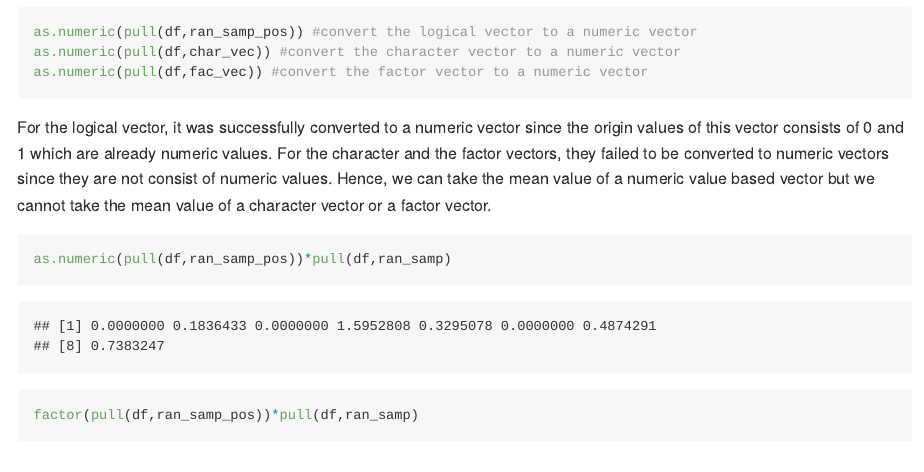
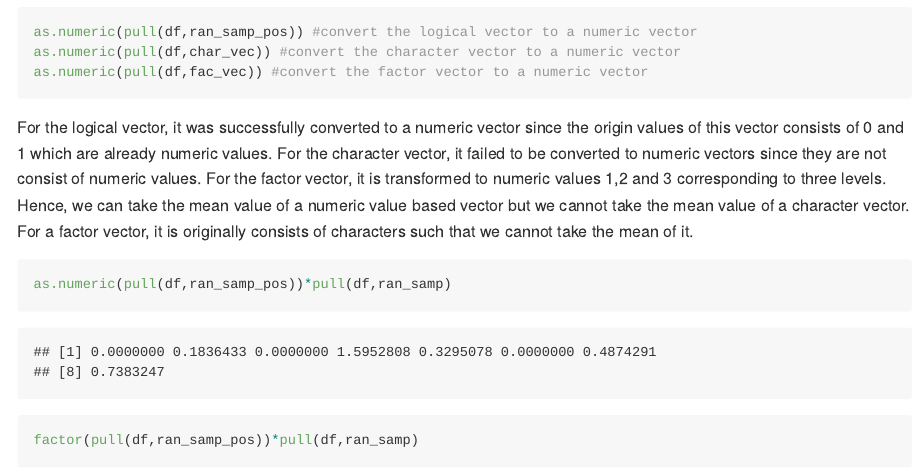
Before and after one commit to colahappypig/p8105_hw1_zc2443, an R Markdown document (p8105_hw1_zc2443.Rmd): the page in a window 1100 px wide, from 1220 px down. Rendered offline with R 4.5, knitr and Pandoc, with nearby package versions; long lines of code are wrapped.

Commit message:
final revision 2

````diff
--- a/p8105_hw1_zc2443.Rmd
+++ b/p8105_hw1_zc2443.Rmd
@@ -33,7 +33,7 @@ as.numeric(pull(df,char_vec)) #convert the character vector to a numeric vector
 as.numeric(pull(df,fac_vec)) #convert the factor vector to a numeric vector
 ```
 
-For the logical vector, it was successfully converted to a numeric vector since the origin values of this vector consists of 0 and 1 which are already numeric values. For the character and the factor vectors, they failed to be converted to numeric vectors since they are not consist of numeric values. Hence, we can take the mean value of a numeric value based vector but we cannot take the mean value of a character vector or a factor vector.
+For the logical vector, it was successfully converted to a numeric vector since the origin values of this vector consists of 0 and 1 which are already numeric values. For the character vector, it failed to be converted to numeric vectors since they are not consist of numeric values. For the factor vector, it is transformed to numeric values 1,2 and 3 corresponding to three levels. Hence, we can take the mean value of a numeric value based vector but we cannot take the mean value of a character vector. For a factor vector, it is originally consists of characters such that we cannot take the mean of it.
 
 ```{r Problem1_3}
 as.numeric(pull(df,ran_samp_pos))*pull(df,ran_samp)
````
